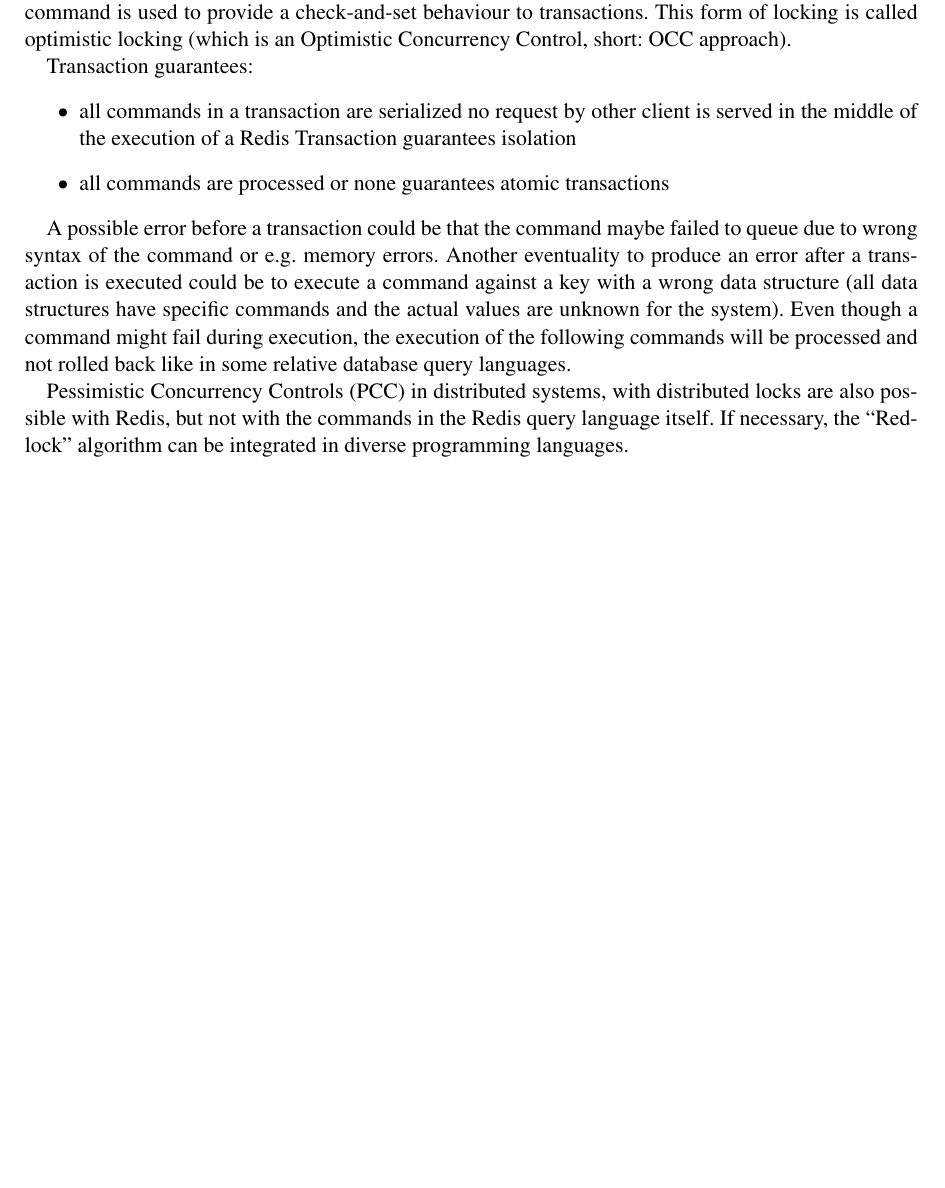
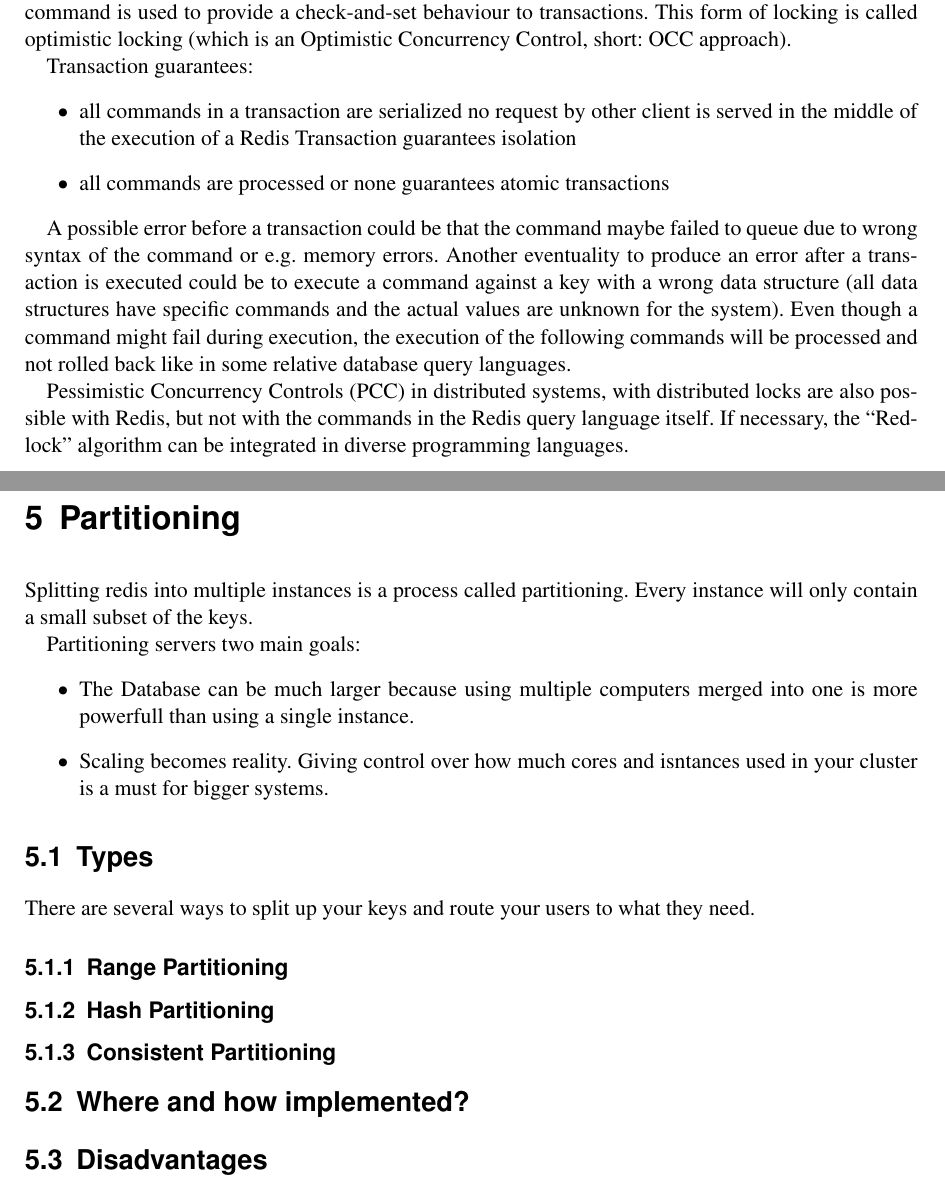
Before and after one commit to saschb2b/redis-paper, a LaTeX thesis (redis.tex, which reads scaleability.tex): part of page 8 of 8 before the commit and two parts of pages 8 and 9 of 9 after it, the two joined at a grey line, cut so that both start at the same text, the shorter picture padded with empty space. Compiled offline with pdfLaTeX; an older LaTeX class or package is replaced by its successor.

Commit message:
Add chapter about partitioning.

```diff
--- /dev/null
+++ b/scaleability.tex
@@ -0,0 +1,20 @@
+\chapter{Partitioning}
+
+Splitting redis into multiple instances is a process called partitioning. Every instance will only contain a small subset of the keys.
+
+Partitioning servers two main goals:
+\begin{itemize}
+\item The Database can be much larger because using multiple computers merged into one is more powerfull than using a single instance.
+\item Scaling becomes reality. Giving control over how much cores and isntances used in your cluster is a must for bigger systems.
+\end{itemize}
+
+\section{Types}
+There are several ways to split up your keys and route your users to what they need.
+
+\subsection{Range Partitioning}
+\subsection{Hash Partitioning}
+\subsection{Consistent Partitioning}
+
+\section{Where and how implemented?}
+
+\section{Disadvantages}
```
Also changed, not shown: redis.tex (+1 -0 lines), redis.pdf.
